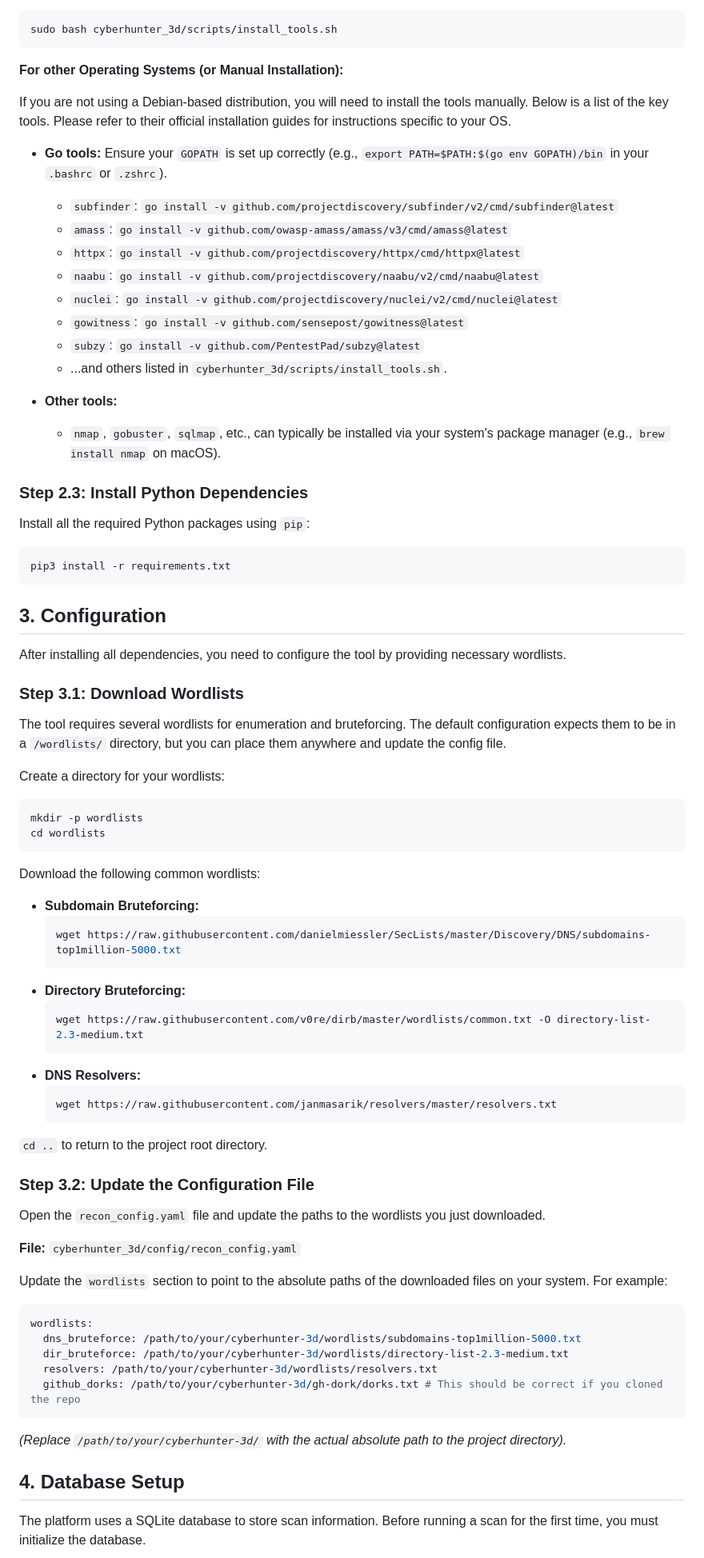
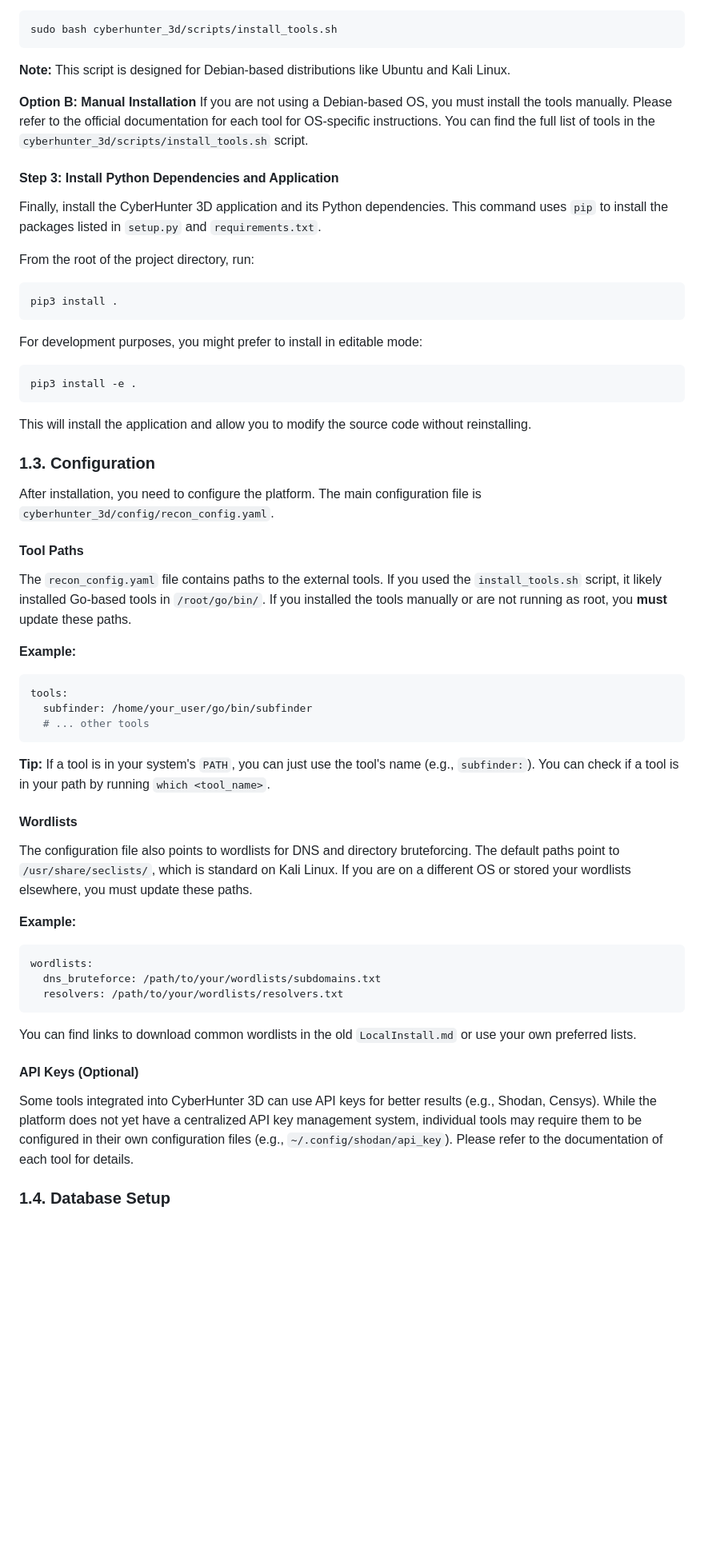
Before and after one commit to Fussin/AutoPen, a Markdown page: LocalInstall.md, the part around one of its changes. Shown at 80% size. Drawn GitHub-style; blank space fills up the shorter version.

````diff
--- a/LocalInstall.md
+++ b/LocalInstall.md
@@ -37,80 +66,52 @@ The repository includes a convenience script to automate the installation of mos
 ```bash
 sudo bash cyberhunter_3d/scripts/install_tools.sh
 ```
+**Note:** This script is designed for Debian-based distributions like Ubuntu and Kali Linux.
 
-**For other Operating Systems (or Manual Installation):**
+**Option B: Manual Installation**
+If you are not using a Debian-based OS, you must install the tools manually. Please refer to the official documentation for each tool for OS-specific instructions. You can find the full list of tools in the `cyberhunter_3d/scripts/install_tools.sh` script.
 
-If you are not using a Debian-based distribution, you will need to install the tools manually. Below is a list of the key tools. Please refer to their official installation guides for instructions specific to your OS.
+#### Step 3: Install Python Dependencies and Application
+Finally, install the CyberHunter 3D application and its Python dependencies. This command uses `pip` to install the packages listed in `setup.py` and `requirements.txt`.
 
-*   **Go tools:** Ensure your `GOPATH` is set up correctly (e.g., `export PATH=$PATH:$(go env GOPATH)/bin` in your `.bashrc` or `.zshrc`).
-    *   `subfinder`: `go install -v github.com/projectdiscovery/subfinder/v2/cmd/subfinder@latest`
-    *   `amass`: `go install -v github.com/owasp-amass/amass/v3/cmd/amass@latest`
-    *   `httpx`: `go install -v github.com/projectdiscovery/httpx/cmd/httpx@latest`
-    *   `naabu`: `go install -v github.com/projectdiscovery/naabu/v2/cmd/naabu@latest`
-    *   `nuclei`: `go install -v github.com/projectdiscovery/nuclei/v2/cmd/nuclei@latest`
-    *   `gowitness`: `go install -v github.com/sensepost/gowitness@latest`
-    *   `subzy`: `go install -v github.com/PentestPad/subzy@latest`
-    *   ...and others listed in `cyberhunter_3d/scripts/install_tools.sh`.
+From the root of the project directory, run:
+```bash
+pip3 install .
+```
+For development purposes, you might prefer to install in editable mode:
+```bash
+pip3 install -e .
+```
+This will install the application and allow you to modify the source code without reinstalling.
 
-*   **Other tools:**
-    *   `nmap`, `gobuster`, `sqlmap`, etc., can typically be installed via your system's package manager (e.g., `brew install nmap` on macOS).
+### 1.3. Configuration
 
-### Step 2.3: Install Python Dependencies
+After installation, you need to configure the platform. The main configuration file is `cyberhunter_3d/config/recon_config.yaml`.
 
-Install all the required Python packages using `pip`:
+#### Tool Paths
+The `recon_config.yaml` file contains paths to the external tools. If you used the `install_tools.sh` script, it likely installed Go-based tools in `/root/go/bin/`. If you installed the tools manually or are not running as root, you **must** update these paths.
 
-```bash
-pip3 install -r requirements.txt
+**Example:**
+```yaml
+tools:
+  subfinder: /home/your_user/go/bin/subfinder
+  # ... other tools
 ```
+**Tip:** If a tool is in your system's `PATH`, you can just use the tool's name (e.g., `subfinder:`). You can check if a tool is in your path by running `which <tool_name>`.
 
-## 3. Configuration
+#### Wordlists
+The configuration file also points to wordlists for DNS and directory bruteforcing. The default paths point to `/usr/share/seclists/`, which is standard on Kali Linux. If you are on a different OS or stored your wordlists elsewhere, you must update these paths.
 
-After installing all dependencies, you need to configure the tool by providing necessary wordlists.
-
-### Step 3.1: Download Wordlists
-
-The tool requires several wordlists for enumeration and bruteforcing. The default configuration expects them to be in a `/wordlists/` directory, but you can place them anywhere and update the config file.
-
-Create a directory for your wordlists:
-```bash
-mkdir -p wordlists
-cd wordlists
-```
-
-Download the following common wordlists:
-
-*   **Subdomain Bruteforcing:**
-    ```bash
-    wget https://raw.githubusercontent.com/danielmiessler/SecLists/master/Discovery/DNS/subdomains-top1million-5000.txt
-    ```
-*   **Directory Bruteforcing:**
-    ```bash
-    wget https://raw.githubusercontent.com/v0re/dirb/master/wordlists/common.txt -O directory-list-2.3-medium.txt
-    ```
-*   **DNS Resolvers:**
-    ```bash
-    wget https://raw.githubusercontent.com/janmasarik/resolvers/master/resolvers.txt
-    ```
-`cd ..` to return to the project root directory.
-
-### Step 3.2: Update the Configuration File
-
-Open the `recon_config.yaml` file and update the paths to the wordlists you just downloaded.
-
-**File:** `cyberhunter_3d/config/recon_config.yaml`
-
-Update the `wordlists` section to point to the absolute paths of the downloaded files on your system. For example:
-
+**Example:**
 ```yaml
 wordlists:
-  dns_bruteforce: /path/to/your/cyberhunter-3d/wordlists/subdomains-top1million-5000.txt
-  dir_bruteforce: /path/to/your/cyberhunter-3d/wordlists/directory-list-2.3-medium.txt
-  resolvers: /path/to/your/cyberhunter-3d/wordlists/resolvers.txt
-  github_dorks: /path/to/your/cyberhunter-3d/gh-dork/dorks.txt # This should be correct if you cloned the repo
+  dns_bruteforce: /path/to/your/wordlists/subdomains.txt
+  resolvers: /path/to/your/wordlists/resolvers.txt
 ```
-*(Replace `/path/to/your/cyberhunter-3d/` with the actual absolute path to the project directory).*
+You can find links to download common wordlists in the old `LocalInstall.md` or use your own preferred lists.
 
-## 4. Database Setup
+#### API Keys (Optional)
+Some tools integrated into CyberHunter 3D can use API keys for better results (e.g., Shodan, Censys). While the platform does not yet have a centralized API key management system, individual tools may require them to be configured in their own configuration files (e.g., `~/.config/shodan/api_key`). Please refer to the documentation of each tool for details.
 
-The platform uses a SQLite database to store scan information. Before running a scan for the first time, you must initialize the database.
+### 1.4. Database Setup
 
````
Also changed, not shown: other parts of LocalInstall.md (+73 -45 lines).
